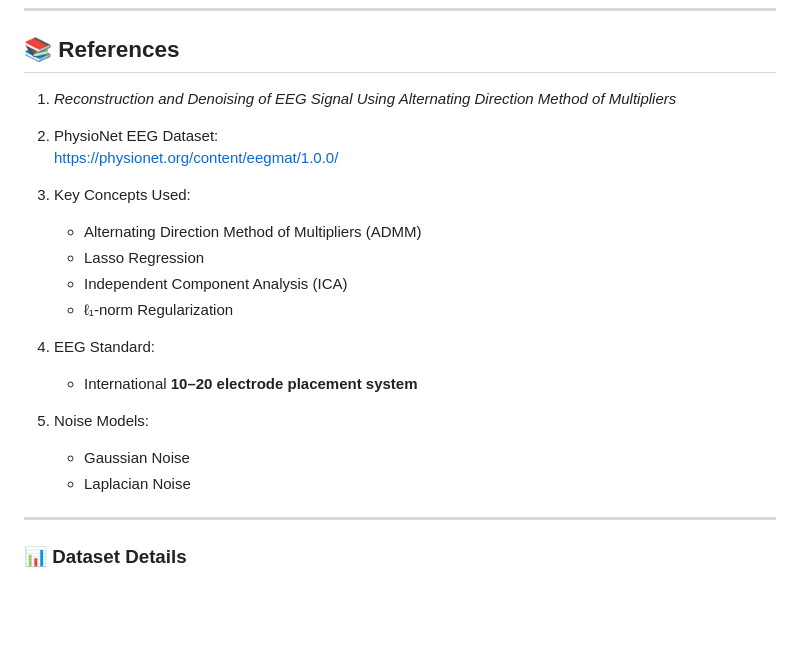
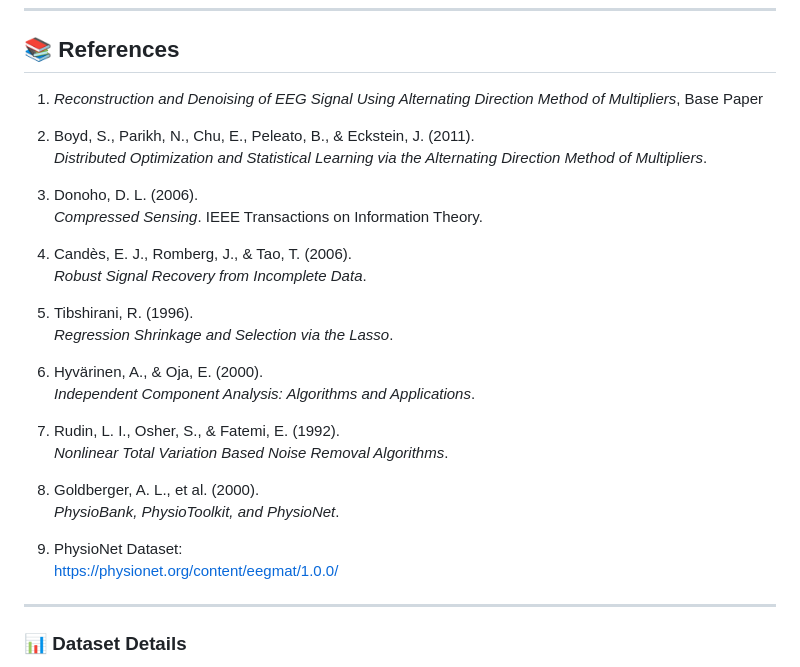
Before and after one commit to Ravish2807/D14_MFC3_Reconstruction-and-Denoising-of-EEG-Signals-using-ADMM, a Markdown page: README.md, the part around the change. Rendered like a GitHub page; blank space fills up the shorter version.

```diff
--- a/README.md
+++ b/README.md
@@ -55,24 +55,31 @@ The project evaluates performance using **RMSE**, along with time-domain and fre
 
 ## 📚 References
 
-1. *Reconstruction and Denoising of EEG Signal Using Alternating Direction Method of Multipliers*
+1. *Reconstruction and Denoising of EEG Signal Using Alternating Direction Method of Multipliers*, Base Paper
 
-2. PhysioNet EEG Dataset:
+2. Boyd, S., Parikh, N., Chu, E., Peleato, B., & Eckstein, J. (2011).
+   *Distributed Optimization and Statistical Learning via the Alternating Direction Method of Multipliers*.
+
+3. Donoho, D. L. (2006).
+   *Compressed Sensing*. IEEE Transactions on Information Theory.
+
+4. Candès, E. J., Romberg, J., & Tao, T. (2006).
+   *Robust Signal Recovery from Incomplete Data*.
+
+5. Tibshirani, R. (1996).
+   *Regression Shrinkage and Selection via the Lasso*.
+
+6. Hyvärinen, A., & Oja, E. (2000).
+   *Independent Component Analysis: Algorithms and Applications*.
+
+7. Rudin, L. I., Osher, S., & Fatemi, E. (1992).
+   *Nonlinear Total Variation Based Noise Removal Algorithms*.
+
+8. Goldberger, A. L., et al. (2000).
+   *PhysioBank, PhysioToolkit, and PhysioNet*.
+
+9. PhysioNet Dataset:
    https://physionet.org/content/eegmat/1.0.0/
-
-3. Key Concepts Used:
-   - Alternating Direction Method of Multipliers (ADMM)
-   - Lasso Regression
-   - Independent Component Analysis (ICA)
-   - ℓ₁-norm Regularization
-
-4. EEG Standard:
-   - International **10–20 electrode placement system**
-
-5. Noise Models:
-   - Gaussian Noise
-   - Laplacian Noise
-
 ---
 
 ### 📊 Dataset Details
```
